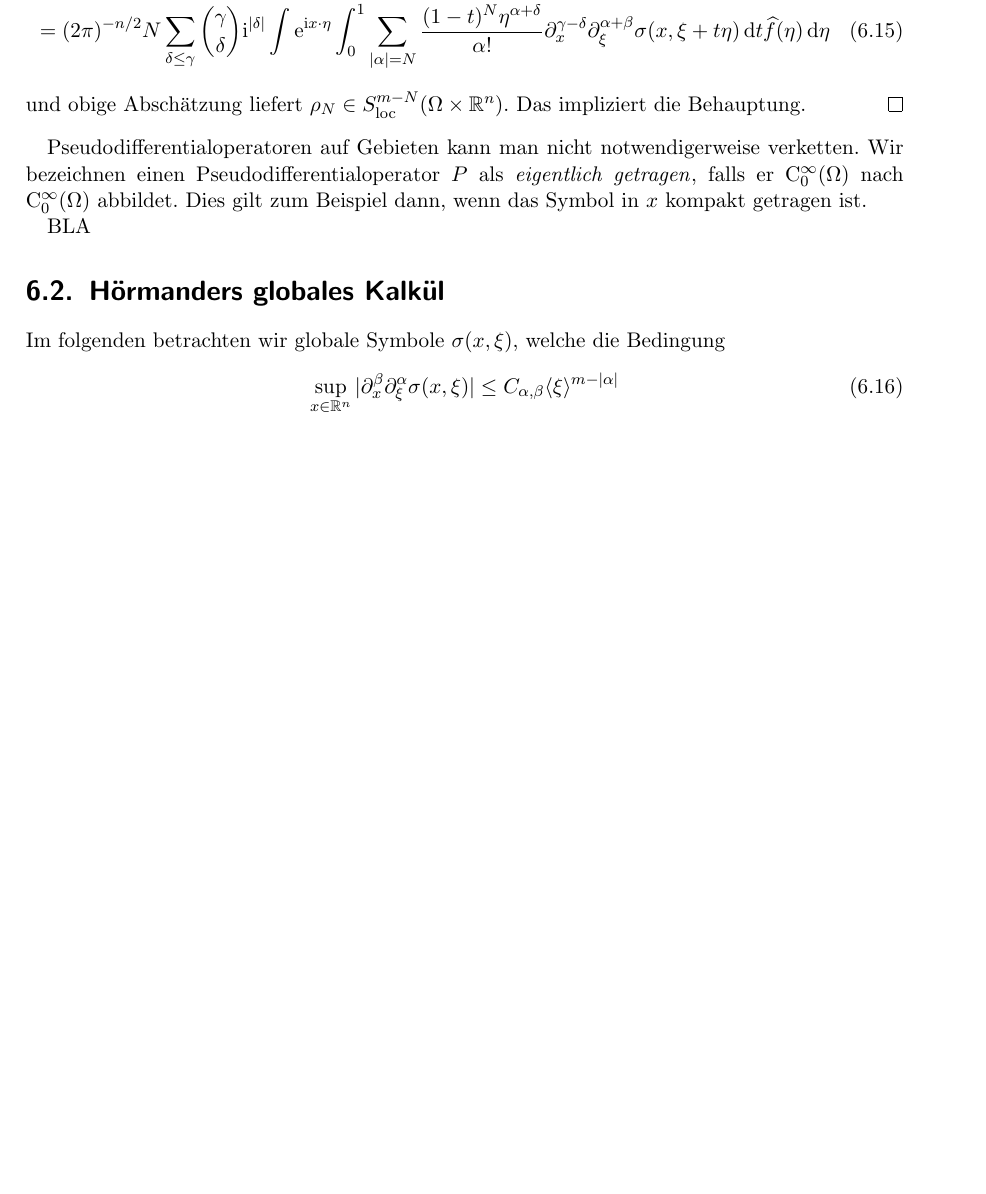
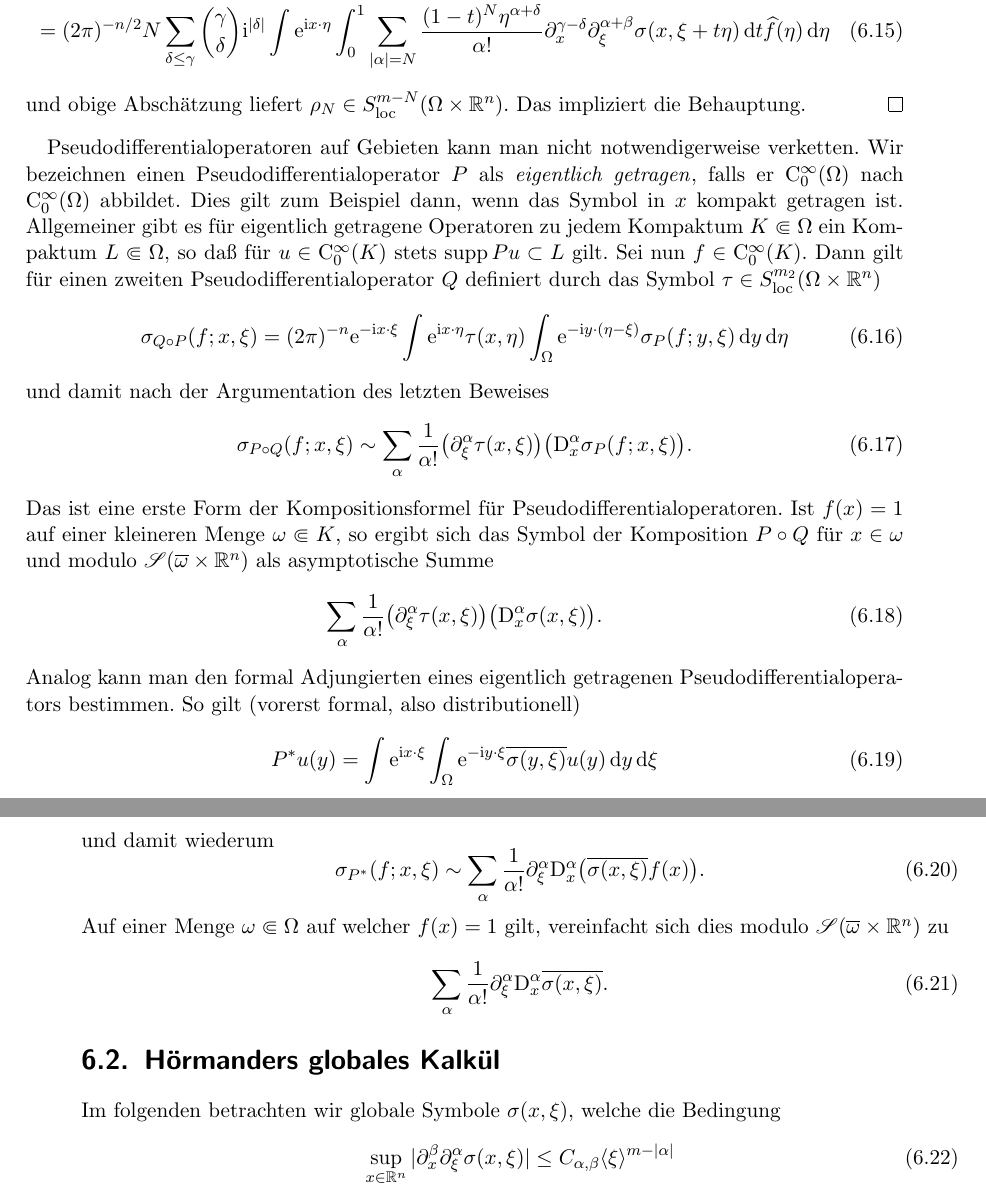
Before and after one commit to JensWirth/Masterseminar2015, a LaTeX book (main.tex, which reads einleitung2.tex): part of page 45 of 55 before the commit and two parts of pages 45 and 46 of 55 after it, the two joined at a grey line, cut so that both start at the same text, the shorter picture padded with empty space. Compiled offline with pdfLaTeX.

Commit message:
no message

```diff
--- a/einleitung2.tex
+++ b/einleitung2.tex
@@ -104,15 +104,31 @@ Weiter gilt für Multiindices $\beta,\gamma\in\N_0^n$
 und obige Abschätzung liefert $\rho_N\in S^{m-N}_{\rm loc}(\Omega\times\R^n)$. Das impliziert die Behauptung.
 \end{proof}
 
-Pseudodifferentialoperatoren auf Gebieten kann man nicht notwendigerweise verketten. Wir bezeichnen einen Pseudodifferentialoperator $P$ als \eIndex[Pseudodifferentialoperator]{eigentlich getragen}, falls er $\rmC_0^\infty(\Omega)$ nach $\rmC_0^\infty(\Omega)$ abbildet. Dies gilt zum Beispiel dann, wenn das Symbol in $x$ kompakt getragen ist.
-
-%
-%Analog ergibt sich eine erste Kompositionsformel für Pseudodifferentialoperatoren. Es gilt für zwei solche Operatoren $P$ und $Q$ und deren Symbole im Sinne von \eqref{eq:6:6.6}
-%\begin{equation}
-%  \sigma_Q(gPf; x,\xi) \sim \sum_{\alpha} \frac1{\alpha!} \big(\partial_\xi^\alpha\sigma_Q(g; x,\xi) \big) \big(\D_x^\alpha \sigma_P(f;x,\xi)\big).
-%\end{equation}
-
-BLA
+Pseudodifferentialoperatoren auf Gebieten kann man nicht notwendigerweise verketten. Wir bezeichnen einen Pseudodifferentialoperator $P$ als \eIndex[Pseudodifferentialoperator]{eigentlich getragen}, falls er $\rmC_0^\infty(\Omega)$ nach $\rmC_0^\infty(\Omega)$ abbildet. Dies gilt zum Beispiel dann, wenn das Symbol in $x$ kompakt getragen ist. Allgemeiner gibt es für eigentlich getragene Operatoren zu jedem Kompaktum $K\Subset\Omega$ ein Kompaktum $L\Subset\Omega$, so daß für $u\in\rmC_0^\infty(K)$ stets $\supp Pu \subset L$ gilt. Sei nun $f\in\rmC_0^\infty(K)$. Dann gilt für einen zweiten Pseudodifferentialoperator $Q$ definiert durch das Symbol $\tau\in S^{m_2}_{\rm loc}(\Omega\times\R^n)$
+\begin{equation}
+    \sigma_{Q\circ P} (f;x,\xi) = (2\pi)^{-n} \e^{-\i x\cdot\xi} \int \e^{\i x\cdot\eta}  \tau(x,\eta)
+      \int_{\Omega} \e^{-\i y\cdot(\eta-\xi)} \sigma_P(f;y,\xi) \d y \d\eta
+\end{equation}
+und damit nach der Argumentation des letzten Beweises
+\begin{equation}
+    \sigma_{P\circ Q}(f;x,\xi) \sim \sum_\alpha \frac1{\alpha!} \big(\partial_\xi^\alpha \tau(x,\xi)\big) \big( \D_x^\alpha \sigma_P(f;x,\xi)\big).
+\end{equation}
+Das ist eine erste Form der Kompositionsformel für Pseudodifferentialoperatoren. Ist $f(x)=1$ auf einer kleineren Menge $\omega\Subset K$, so ergibt sich das Symbol der Komposition $P\circ Q$ für $x\in\omega$ und modulo $\mathscr S(\overline\omega\times\R^n)$ als asymptotische Summe
+\begin{equation}
+    \sum_{\alpha}  \frac1{\alpha!} \big(\partial_\xi^\alpha \tau(x,\xi)\big) \big( \D_x^\alpha \sigma(x,\xi)\big).
+\end{equation}
+Analog kann man den formal Adjungierten eines eigentlich getragenen Pseudodifferentialoperators bestimmen. So gilt (vorerst formal, also distributionell)
+\begin{equation}
+   P^* u (y) =\int \e^{\i x\cdot\xi}  \int_\Omega \e^{-\i y\cdot\xi} \overline{\sigma(y,\xi)} u(y)\d y\d\xi
+\end{equation}
+und damit wiederum
+\begin{equation}
+   \sigma_{P^*}(f;x,\xi) \sim \sum_\alpha \frac1{\alpha!} \partial_\xi^\alpha\D_x^\alpha \big(\overline{\sigma(x,\xi)} f(x)\big).
+\end{equation}
+Auf einer Menge $\omega\Subset\Omega$ auf welcher $f(x)=1$ gilt, vereinfacht sich dies modulo $\mathscr S(\overline\omega\times\R^n)$  zu
+\begin{equation}
+   \sum_\alpha \frac1{\alpha!} \partial_\xi^\alpha\D_x^\alpha \overline{\sigma(x,\xi)}.
+\end{equation}
 
 \section{Hörmanders globales Kalkül}
 
```
